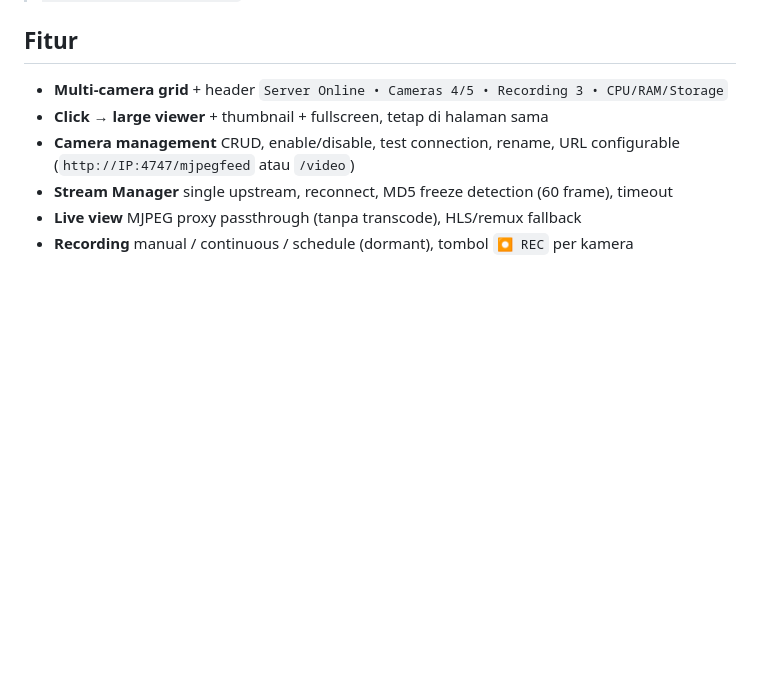
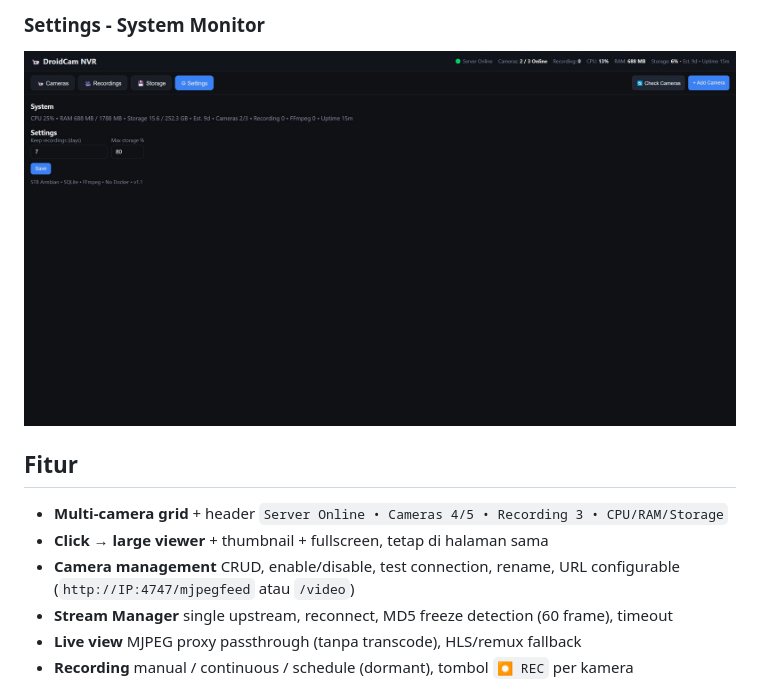
Before and after one commit to iisbetoq/Multi-DroidCam-Dashboard, a Markdown page: README.md, the part around the change printed below. GitHub-like rendering; pictures changed too: DroidCam-NVR-Settings.jpg (added); blank space fills up the shorter version.

Commit message:
docs: add screenshots per tab (Cameras, Camera, Recordings, Storage, Settings)

```diff
--- a/README.md
+++ b/README.md
@@ -8,3 +23,5 @@ Mini NVR hemat resource untuk beberapa HP Android **DroidCam Free** (`com.dev47a
+### Settings - System Monitor
+![Settings](DroidCam-NVR-Settings.jpg)
 
 ## Fitur
 
```
Also changed, not shown: other parts of README.md (+15 -0 lines), DroidCam-NVR-Camera.jpg (added), DroidCam-NVR-Recording.jpg (added), DroidCam-NVR-Storage.jpg (added).
